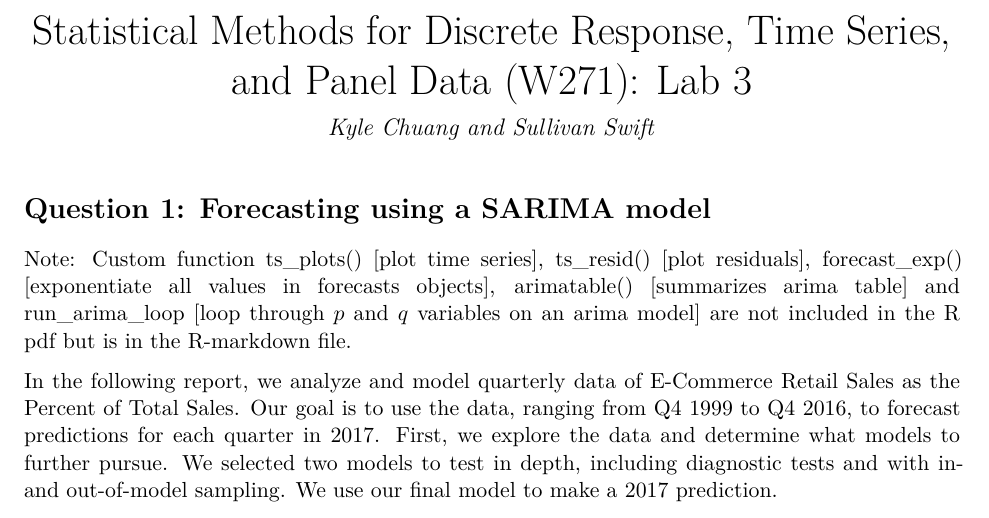
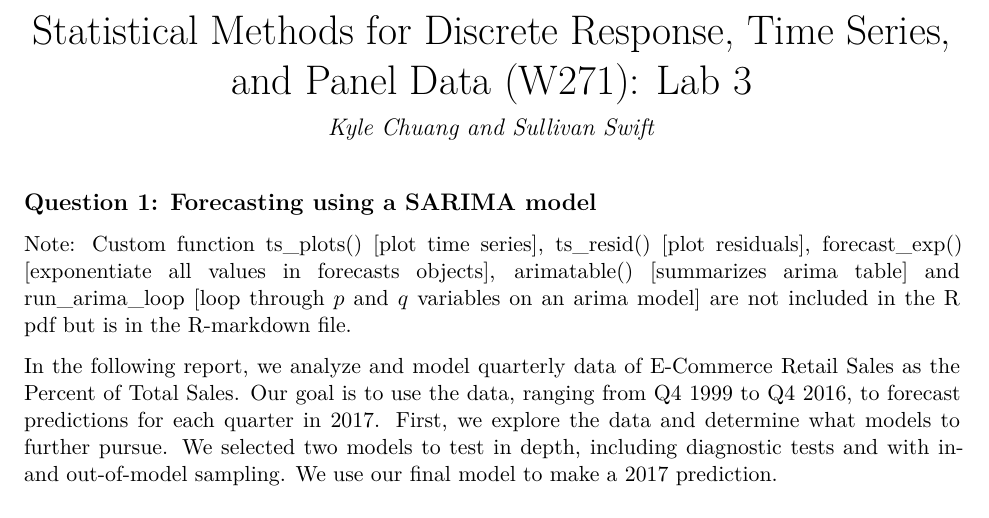
Before and after one commit to sfswift/w271-lab3, an R Markdown document (KyleChuang_SullivanSwift_Lab3.Rmd): part of page 1 of 18, cut so that both start at the same text. The pictures show the output file KyleChuang_SullivanSwift_Lab3.pdf that the author committed with the source.

Commit message:
final version uploaded

````diff
--- a/KyleChuang_SullivanSwift_Lab3.Rmd
+++ b/KyleChuang_SullivanSwift_Lab3.Rmd
@@ -76,7 +76,7 @@ run_arima_loop = function(x) {
 }
 ```
 
-# Question 1: Forecasting using a SARIMA model
+## Question 1: Forecasting using a SARIMA model
 
 Note: Custom function ts_plots() [plot time series], ts_resid() [plot residuals], forecast_exp() [exponentiate all values in forecasts objects], arimatable() [summarizes arima table] and run_arima_loop [loop through $p$ and $q$ variables on an arima model] are not included in the R pdf but is in the R-markdown file.
 
````
Also changed, not shown: KyleChuang_SullivanSwift_Lab3.pdf, KyleChuang_SullivanSwift_Lab3.Rmd (2 more changed lines).
